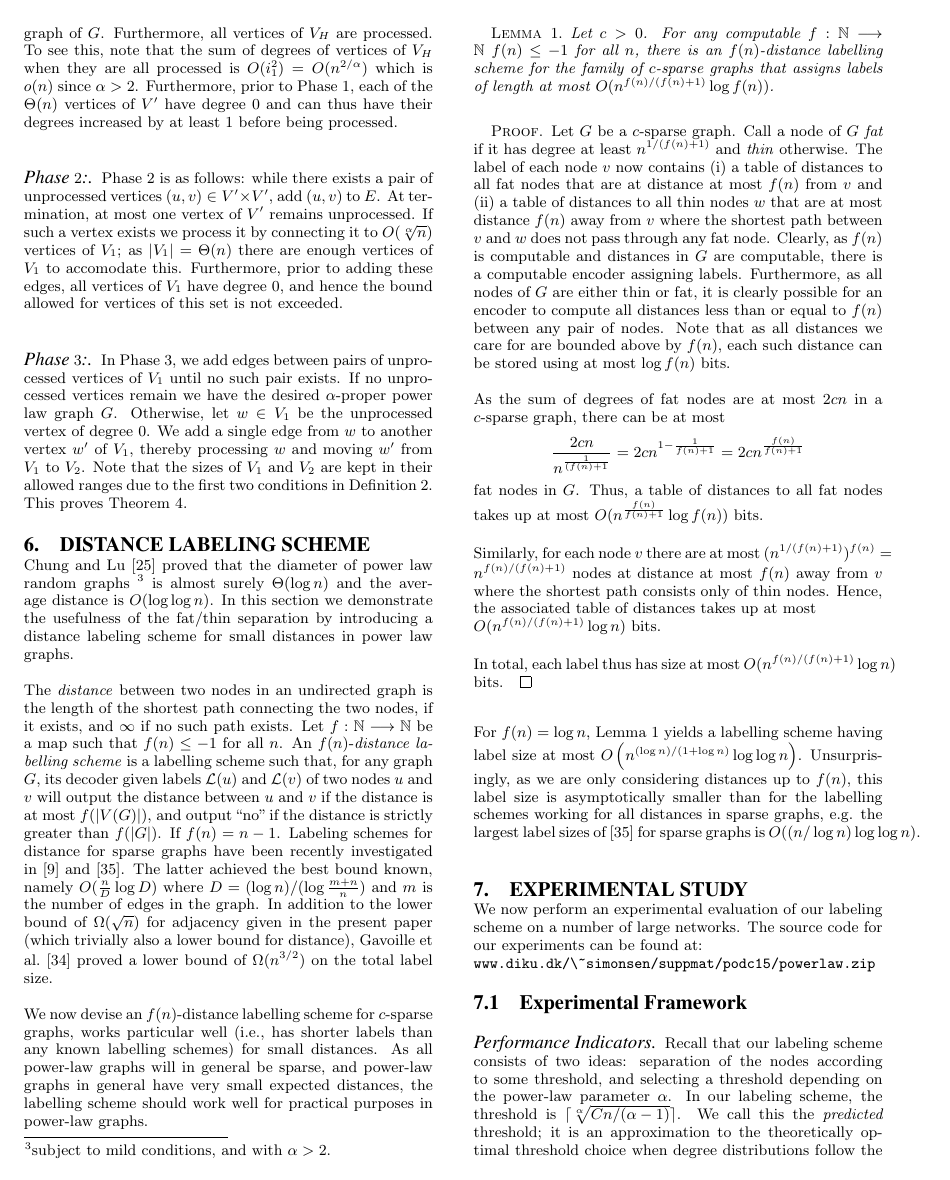
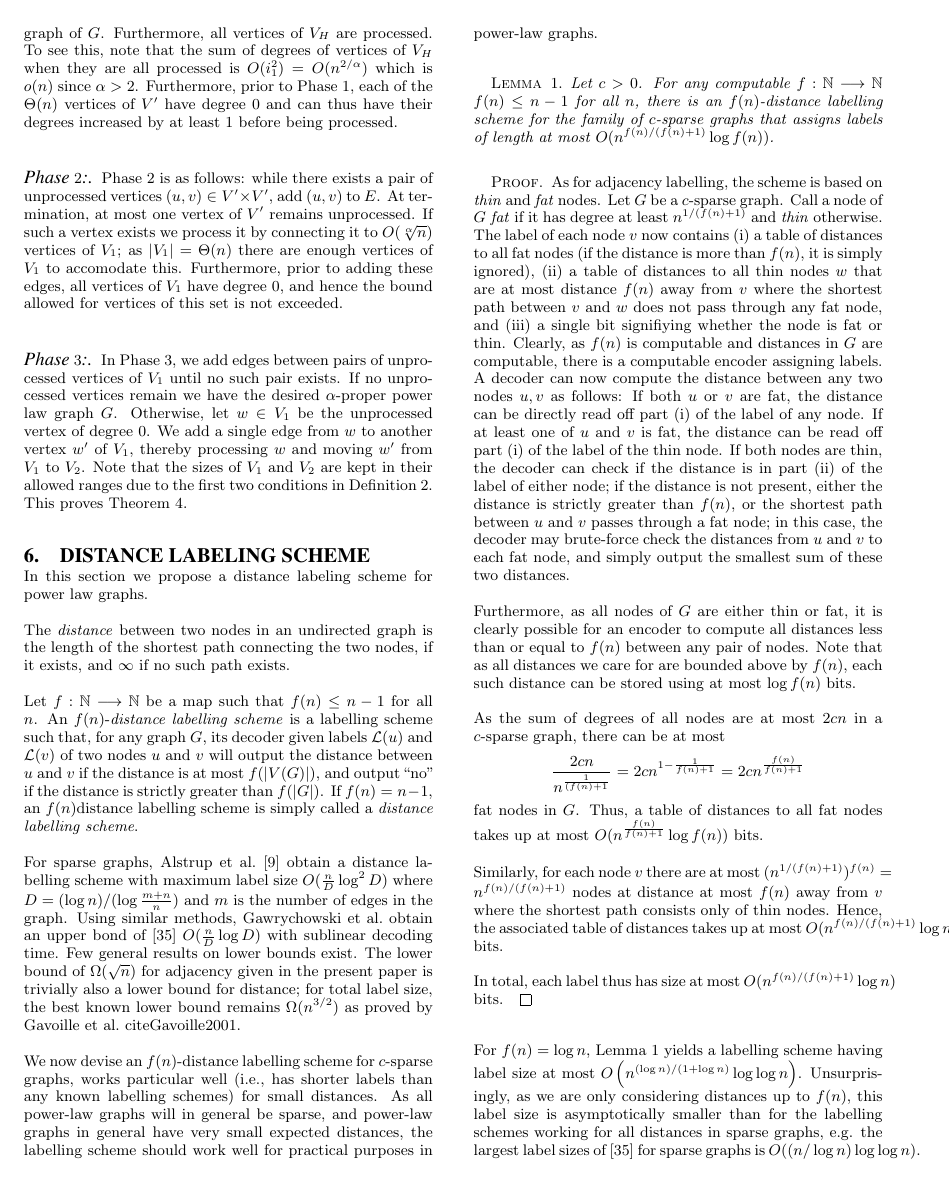
Before and after one commit to noyrotbart/PowerLaw, a LaTeX paper (Power law/WWW.tex, which reads Power law/Distance.tex): page 6 of 10 before the commit and page 6 of 11 after it. Compiled offline with pdfLaTeX.

Commit message:
Updated distance from Jakob

```diff
--- a/Power law/Distance.tex
+++ b/Power law/Distance.tex
@@ -1,19 +1,22 @@
 % !TEX root = Www.tex
 \section{Distance labeling scheme}\label{Sec:Distance}
-Chung and Lu \cite{chung2004average}  proved that the diameter of  power law random graphs \footnote{subject to mild conditions, and with $\alpha > 2$.}  is almost surely $\Theta(\log n)$ and the average distance is $O(\log \log n)$.
-In this section we demonstrate the usefulness of the fat/thin separation by introducing  a distance labeling scheme for small distances in power law graphs.
+In this section we propose a distance labeling scheme for power law graphs.
 
+The \emph{distance} between two nodes in an undirected graph is the length of the shortest path connecting
+the two nodes, if it exists, and $\infty$ if no such path exists.
 
-
-The \emph{distance} between two nodes in an undirected graph is the length of the shortest path connecting the two nodes, if it exists, and $\infty$ if no such path exists.
-Let $f : \mathbb{N} \longrightarrow \mathbb{N}$ be a map such that $f(n) \leq  -1$ for all $n$. An $f(n)$-\emph{distance labelling scheme} is a labelling
+Let $f : \mathbb{N} \longrightarrow \mathbb{N}$ be a map such that
+$f(n) \leq  n -1$ for all $n$. An $f(n)$-\emph{distance labelling scheme} is a labelling
 scheme such that, for any graph $G$, its decoder given labels $\mathcal{L}(u)$ and $\mathcal{L}(v)$ of two nodes $u$ and $v$
 will output the distance between $u$ and $v$ if the distance is at most $f(\vert V(G) \vert)$, and output ``no'' if the distance
-is  strictly greater than $f(\vert G \vert)$. If $f(n) = n-1$.
-Labeling schemes for distance for sparse graphs have been recently investigated in~\cite{DBLP:journals/corr/AlstrupDKP15} and~\cite{DBLP:journals/corr/GawrychowskiKU15}.
-The latter achieved the best bound known, namely $O(\frac{n}{D} \log D)$ where $D = (\log n)/(\log \frac{m+n}{n})$ and $m$ is the number of edges
-in the graph.
-In addition to the lower bound of $\Omega(\sqrt{n})$ for adjacency given in the present paper (which trivially also a lower bound for distance), Gavoille et al.~\cite{gavoillea2004distance} proved a lower bound of  $\Omega(n^{3/2})$ on the total label size.
+is  strictly greater than $f(\vert G \vert)$. If $f(n) = n-1$,
+an $f(n)$distance labelling scheme is simply called a \emph{distance labelling scheme}.
+
+For sparse graphs,
+Alstrup et al.\ \cite{DBLP:journals/corr/AlstrupDKP15} obtain a distance labelling scheme with maximum label size
+$O(\frac{n}{D} \log^2 D)$ where $D = (\log n)/(\log \frac{m+n}{n})$ and $m$ is the number of edges
+in the graph.  Using similar methods, Gawrychowski et al.\ obtain an upper bond of \cite{DBLP:journals/corr/GawrychowskiKU15}
+$O(\frac{n}{D} \log D)$ with sublinear decoding time. Few general results on lower bounds exist. The lower bound of $\Omega(\sqrt{n})$ for adjacency given in the present paper is trivially also a lower bound for distance; for total label size, the best known lower bound remains $\Omega(n^{3/2})$ as proved by Gavoille et al.\ cite{Gavoille2001}.
 
 We now devise an $f(n)$-distance labelling scheme for $c$-sparse graphs,
 works particular well (i.e., has shorter labels than any known labelling schemes) for small distances. As
@@ -22,32 +25,43 @@ have very small expected distances, the labelling scheme should work well for pr
 
 \begin{lemma}\label{lem:sparse_small_dist}
 Let $c > 0$. For any computable $f : \mathbb{N} \longrightarrow \mathbb{N}$
-$f(n) \leq  -1$ for all $n$, there is an $f(n)$-distance labelling scheme for the family of $c$-sparse graphs
+$f(n) \leq n -1$ for all $n$, there is an $f(n)$-distance labelling scheme for the family of $c$-sparse graphs
 that assigns labels of length at most $O(n^{f(n)/(f(n) + 1)} \log f(n))$.
 \end{lemma}
 
 \begin{proof}
-%As for adjacency labelling, the scheme is based on \emph{thin} and \emph{fat} nodes.
- Let $G$ be a $c$-sparse graph. Call a node of $G$ \emph{fat} if it has degree at least $n^{1/(f(n)+1)}$ and \emph{thin} otherwise.
-The label of each node $v$ now contains (i) a table of distances to all fat nodes that are at distance at most $f(n)$ from $v$ and (ii) a table of distances to all thin nodes $w$ that are at most distance $f(n)$ away from $v$
-where the shortest path between $v$ and $w$ does not pass through any fat node.
+As for adjacency labelling, the scheme is based on \emph{thin} and \emph{fat} nodes. Let $G$ be a $c$-sparse graph. Call
+a node of $G$ \emph{fat} if it has degree at least $n^{1/(f(n)+1)}$ and \emph{thin} otherwise.
+The label of each node $v$ now contains (i) a table of distances to all fat nodes (if the distance is more than $f(n)$, it is simply ignored), (ii) a table of distances to all thin nodes $w$ that are at most distance $f(n)$ away from $v$
+where the shortest path between $v$ and $w$ does not pass through any fat node, and (iii) a single bit signifiying whether the node is fat or thin.
 Clearly, as $f(n)$ is computable and distances in $G$ are computable, there is a computable encoder
-assigning labels. Furthermore, as all nodes of $G$ are either thin or fat, it is clearly possible for an encoder to compute
+assigning labels. A decoder can now compute the distance between any two nodes $u,v$ as follows:
+If both $u$ or $v$ are fat, the distance can be directly read off part (i) of the label of any node. If at least one of $u$
+and $v$ is fat, the distance can be read off part (i) of the label of the thin node. If both nodes are thin, the decoder
+can check if the distance is in part (ii) of the label of either node; if the distance is not present,
+either the distance is strictly greater than $f(n)$, or the shortest path between $u$ and $v$ passes through
+a fat node; in this case, the decoder may brute-force check the distances from $u$ and $v$ to each fat node,
+and simply output the smallest sum of these two distances.
+
+Furthermore, as all nodes of $G$ are either thin or fat, it is clearly possible for an encoder to compute
 all distances less than or equal to $f(n)$ between any pair of nodes. Note that as all distances we care for
 are bounded above by $f(n)$, each such distance can be stored using at most $\log f(n)$ bits.
 
-As the sum of degrees of fat nodes are at most $2cn$ in a $c$-sparse graph, there can be at most
+As the sum of degrees of all nodes are at most $2cn$ in a $c$-sparse graph, there can be at most
 $$
 \frac{2cn}{n^{\frac{1}{(f(n)+1}}} = 2cn^{1-\frac{1}{f(n)+1}} = 2cn^{\frac{f(n)}{f(n)+1}}
 $$
 fat nodes in $G$. Thus, a table of distances to all fat nodes takes up at most $O(n^{\frac{f(n)}{f(n)+1}} \log f(n))$ bits.
 
-Similarly, for each node $v$ there are at most $(n^{1/(f(n)+1)})^{f(n)} = n^{f(n)/(f(n)+1)}$ nodes at distance at most $f(n)$ away from $v$ where the shortest path consists only of thin nodes.
- Hence, the associated table of distances takes up at most \\ $O(n^{f(n)/(f(n)+1)} \log n)$ bits.
+Similarly, for each node $v$ there are at most $(n^{1/(f(n)+1)})^{f(n)} = n^{f(n)/(f(n)+1)}$ nodes at distance at most $f(n)$ away from $v$ where the shortest path consists only of thin nodes. Hence, the associated table of distances
+takes up at most $O(n^{f(n)/(f(n)+1)} \log n)$ bits.
 
 In total, each label thus has size at most $O(n^{f(n)/(f(n)+1)} \log n)$ bits.
 \end{proof}
 
 For $f(n) = \log n$, Lemma \ref{lem:sparse_small_dist} yields a labelling scheme having label size
 at most $O\left(n^{(\log n)/(1+ \log n)} \log\log n \right)$. Unsurprisingly, as we are only considering distances up
-to $f(n)$, this label size is asymptotically smaller than for the labelling schemes working for all distances in sparse graphs, e.g. the largest label sizes of \cite{DBLP:journals/corr/GawrychowskiKU15} for sparse graphs is $O((n/\log n) \log\log n)$.
+to $f(n)$, this label size is asymptotically smaller than for the labelling
+schemes working for all distances in sparse graphs, e.g. the largest label sizes of \cite{DBLP:journals/corr/GawrychowskiKU15} for sparse graphs is $O((n/\log n) \log\log n)$.
+For power law random graphs with \emph{expected} \textcolor{blue}{JGS: FIXME! Make sure this ties in with Christian's section}, Chung and Lu show in \cite{chung2004average} that, subject to mild conditions, the diameter of power law graphs with $\alpha > 2$ is almost surely $\Theta(\log n)$. We thus expect our labelling scheme to have
+superior performance for such graphs.
```
